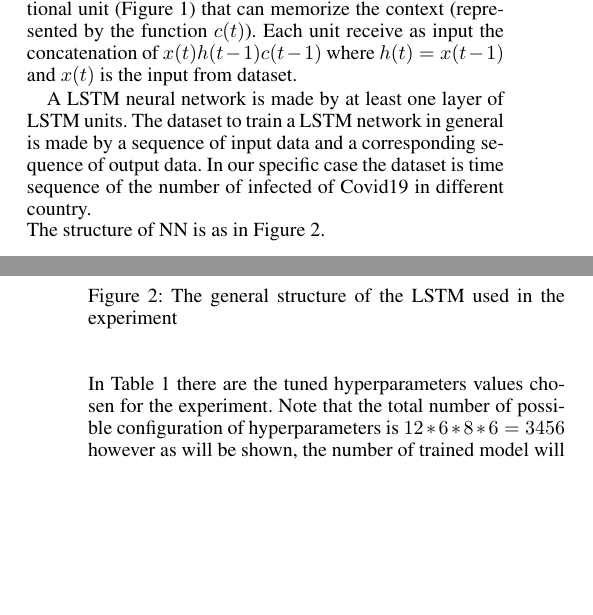
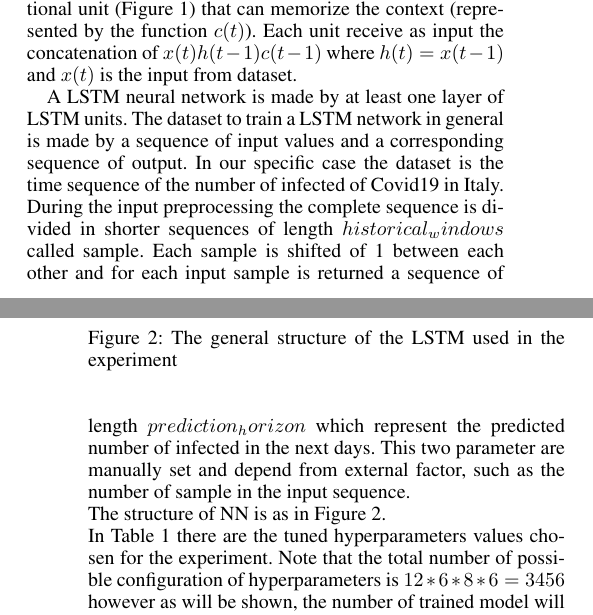
Before and after one commit to raschild6/IS_CVOA-LSTM, a LaTeX paper (latex/Report_PeraliThiella.tex): two parts of the columns of pages 1 and 2 of 7, joined at a grey line, cut so that both start at the same text, the shorter picture padded with empty space. Compiled offline with pdfLaTeX.

Commit message:
add prediction_horizon and historical window

```diff
--- a/latex/Report_PeraliThiella.tex
+++ b/latex/Report_PeraliThiella.tex
@@ -142,8 +142,8 @@ The LSTM model is a neural network based on a computational unit (Figure \ref{fi
 	\caption{The general structure of the LSTM used in the experiment}
 	\label{fig:LSTM}
 \end{figure}
-A LSTM neural network is made by at least one layer of LSTM units. The dataset to train a LSTM network in general is made by a sequence of input data and a corresponding sequence of output data.
-In our specific case the dataset is time sequence of the number of infected of Covid19 in different country.\\ The structure of NN is as in Figure \ref{fig:LSTM}.\\
+A LSTM neural network is made by at least one layer of LSTM units. The dataset to train a LSTM network in general is made by a sequence of input values and a corresponding sequence of output.
+In our specific case the dataset is the time sequence of the number of infected of Covid19 in Italy. During the input preprocessing the complete sequence is divided in shorter sequences of length $ historical_windows $ called sample. Each sample is shifted of 1 between each other and for each input sample is returned a sequence of length $ prediction_horizon $ which represent the predicted number of infected in the next days. This two parameter are manually set and depend from external factor, such as the number of sample in the input sequence. \\ The structure of NN is as in Figure \ref{fig:LSTM}.\\
 In Table \ref{tab:params} there are the tuned hyperparameters values chosen for the experiment. Note that the total number of possible configuration of hyperparameters is $ 12*6*8*6 = 3456 $ however as will be shown, the number of trained model will be much less, decreasing the time to find good hyperparameters.\\
 \begin{table}[!h]
 	\caption{Table of the values to tune for the model. The chosen value for each parameter are: number of units per layer $ L_i $, Learning Rate ($ LR $), dropout percentage ($ D $) and number of LSTM layers ($ N $). }
```
